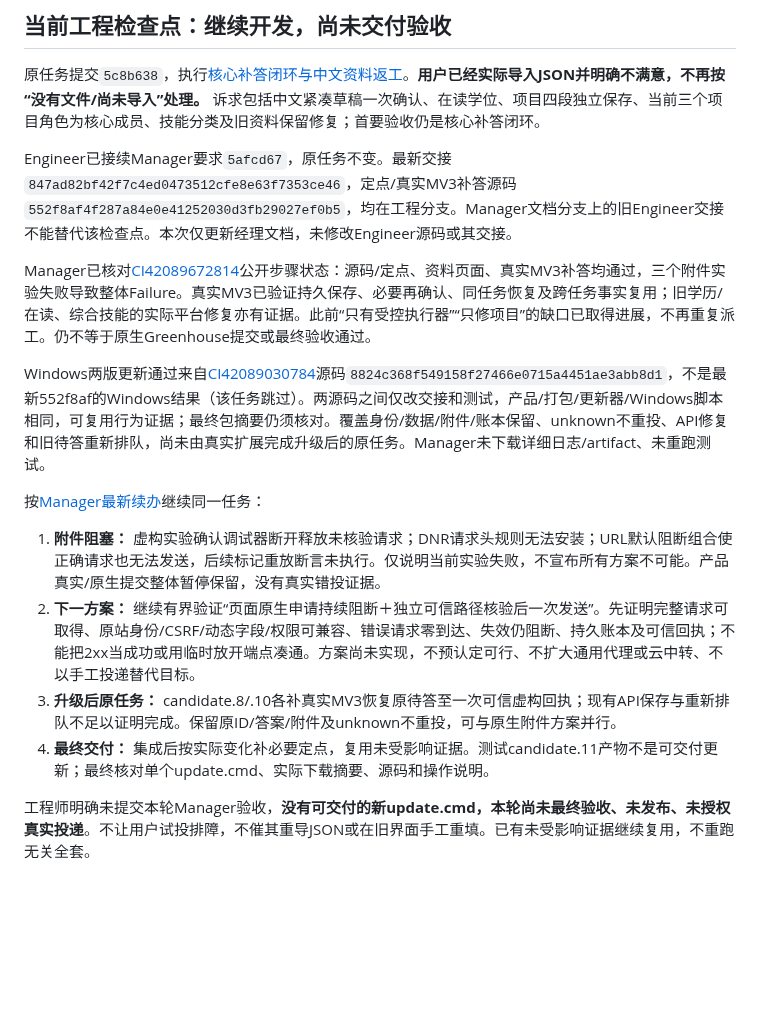
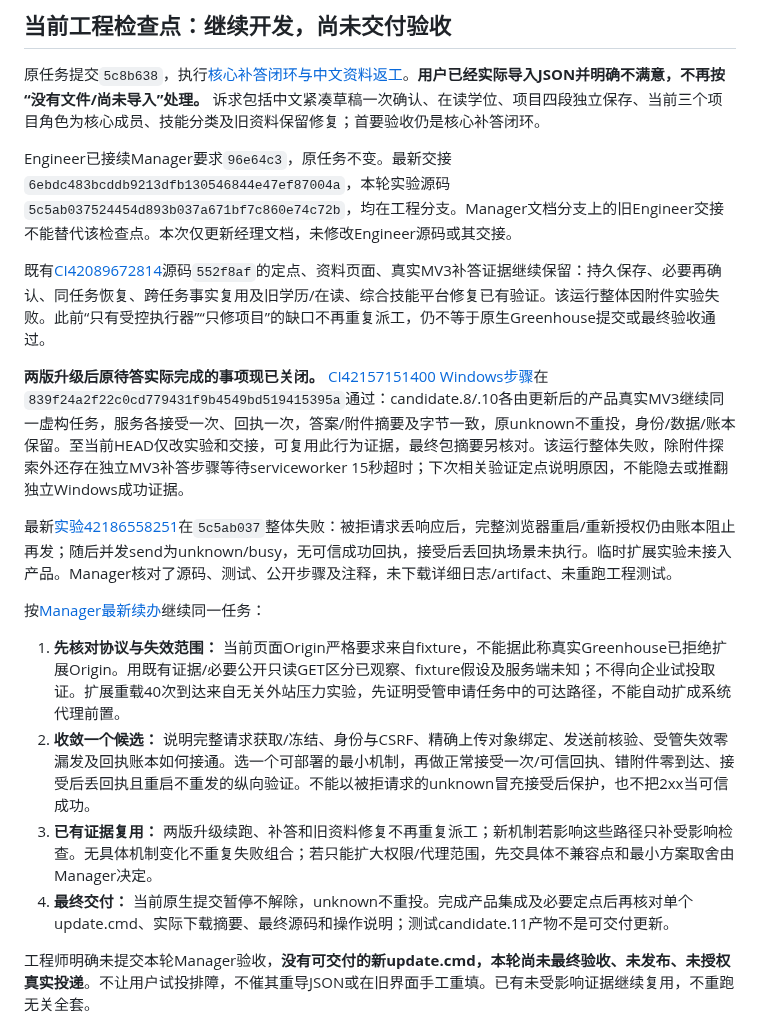
Before and after one commit to Tianyao1234567/job-application-assistant, a Markdown page: HANDOFF_MANAGER.md, the part around one of its changes. GitHub-like rendering; blank space fills up the shorter version.

```diff
--- a/HANDOFF_MANAGER.md
+++ b/HANDOFF_MANAGER.md
@@ -10,18 +10,20 @@
 
 原任务提交`5c8b638`，执行[核心补答闭环与中文资料返工](docs/PROFILE_IMPORT_USABILITY_REWORK_001.md)。**用户已经实际导入JSON并明确不满意，不再按“没有文件/尚未导入”处理。** 诉求包括中文紧凑草稿一次确认、在读学位、项目四段独立保存、当前三个项目角色为核心成员、技能分类及旧资料保留修复；首要验收仍是核心补答闭环。
 
-Engineer已接续Manager要求`5afcd67`，原任务不变。最新交接`847ad82bf42f7c4ed0473512cfe8e63f7353ce46`，定点/真实MV3补答源码`552f8af4f287a84e0e41252030d3fb29027ef0b5`，均在工程分支。Manager文档分支上的旧Engineer交接不能替代该检查点。本次仅更新经理文档，未修改Engineer源码或其交接。
+Engineer已接续Manager要求`96e64c3`，原任务不变。最新交接`6ebdc483bcddb9213dfb130546844e47ef87004a`，本轮实验源码`5c5ab037524454d893b037a671bf7c860e74c72b`，均在工程分支。Manager文档分支上的旧Engineer交接不能替代该检查点。本次仅更新经理文档，未修改Engineer源码或其交接。
 
-Manager已核对[CI42089672814](https://github.com/Tianyao1234567/job-application-assistant/actions/runs/42089672814)公开步骤状态：源码/定点、资料页面、真实MV3补答均通过，三个附件实验失败导致整体Failure。真实MV3已验证持久保存、必要再确认、同任务恢复及跨任务事实复用；旧学历/在读、综合技能的实际平台修复亦有证据。此前“只有受控执行器”“只修项目”的缺口已取得进展，不再重复派工。仍不等于原生Greenhouse提交或最终验收通过。
+既有[CI42089672814](https://github.com/Tianyao1234567/job-application-assistant/actions/runs/42089672814)源码`552f8af`的定点、资料页面、真实MV3补答证据继续保留：持久保存、必要再确认、同任务恢复、跨任务事实复用及旧学历/在读、综合技能平台修复已有验证。该运行整体因附件实验失败。此前“只有受控执行器”“只修项目”的缺口不再重复派工，仍不等于原生Greenhouse提交或最终验收通过。
 
-Windows两版更新通过来自[CI42089030784](https://github.com/Tianyao1234567/job-application-assistant/actions/runs/42089030784)源码`8824c368f549158f27466e0715a4451ae3abb8d1`，不是最新552f8af的Windows结果（该任务跳过）。两源码之间仅改交接和测试，产品/打包/更新器/Windows脚本相同，可复用行为证据；最终包摘要仍须核对。覆盖身份/数据/附件/账本保留、unknown不重投、API修复和旧待答重新排队，尚未由真实扩展完成升级后的原任务。Manager未下载详细日志/artifact、未重跑测试。
+**两版升级后原待答实际完成的事项现已关闭。** [CI42157151400 Windows步骤](https://github.com/Tianyao1234567/job-application-assistant/actions/runs/42157151400/job/127693909900)在`839f24a2f22c0cd779431f9b4549bd519415395a`通过：candidate.8/.10各由更新后的产品真实MV3继续同一虚构任务，服务各接受一次、回执一次，答案/附件摘要及字节一致，原unknown不重投，身份/数据/账本保留。至当前HEAD仅改实验和交接，可复用此行为证据，最终包摘要另核对。该运行整体失败，除附件探索外还存在独立MV3补答步骤等待serviceworker 15秒超时；下次相关验证定点说明原因，不能隐去或推翻独立Windows成功证据。
 
-按[Manager最新续办](docs/PROFILE_USABILITY_CHECKPOINT_002.md)继续同一任务：
+最新[实验42186558251](https://github.com/Tianyao1234567/job-application-assistant/actions/runs/42186558251)在`5c5ab037`整体失败：被拒请求丢响应后，完整浏览器重启/重新授权仍由账本阻止再发；随后并发send为unknown/busy，无可信成功回执，接受后丢回执场景未执行。临时扩展实验未接入产品。Manager核对了源码、测试、公开步骤及注释，未下载详细日志/artifact、未重跑工程测试。
 
-1. **附件阻塞：** 虚构实验确认调试器断开释放未核验请求；DNR请求头规则无法安装；URL默认阻断组合使正确请求也无法发送，后续标记重放断言未执行。仅说明当前实验失败，不宣布所有方案不可能。产品真实/原生提交整体暂停保留，没有真实错投证据。
-2. **下一方案：** 继续有界验证“页面原生申请持续阻断＋独立可信路径核验后一次发送”。先证明完整请求可取得、原站身份/CSRF/动态字段/权限可兼容、错误请求零到达、失效仍阻断、持久账本及可信回执；不能把2xx当成功或用临时放开端点凑通。方案尚未实现，不预认定可行、不扩大通用代理或云中转、不以手工投递替代目标。
-3. **升级后原任务：** candidate.8/.10各补真实MV3恢复原待答至一次可信虚构回执；现有API保存与重新排队不足以证明完成。保留原ID/答案/附件及unknown不重投，可与原生附件方案并行。
-4. **最终交付：** 集成后按实际变化补必要定点，复用未受影响证据。测试candidate.11产物不是可交付更新；最终核对单个update.cmd、实际下载摘要、源码和操作说明。
+按[Manager最新续办](docs/PROFILE_USABILITY_CHECKPOINT_003.md)继续同一任务：
+
+1. **先核对协议与失效范围：** 当前页面Origin严格要求来自fixture，不能据此称真实Greenhouse已拒绝扩展Origin。用既有证据/必要公开只读GET区分已观察、fixture假设及服务端未知；不得向企业试投取证。扩展重载40次到达来自无关外站压力实验，先证明受管申请任务中的可达路径，不能自动扩成系统代理前置。
+2. **收敛一个候选：** 说明完整请求获取/冻结、身份与CSRF、精确上传对象绑定、发送前核验、受管失效零漏发及回执账本如何接通。选一个可部署的最小机制，再做正常接受一次/可信回执、错附件零到达、接受后丢回执且重启不重发的纵向验证。不能以被拒请求的unknown冒充接受后保护，也不把2xx当可信成功。
+3. **已有证据复用：** 两版升级续跑、补答和旧资料修复不再重复派工；新机制若影响这些路径只补受影响检查。无具体机制变化不重复失败组合；若只能扩大权限/代理范围，先交具体不兼容点和最小方案取舍由Manager决定。
+4. **最终交付：** 当前原生提交暂停不解除，unknown不重投。完成产品集成及必要定点后再核对单个update.cmd、实际下载摘要、最终源码和操作说明；测试candidate.11产物不是可交付更新。
 
 工程师明确未提交本轮Manager验收，**没有可交付的新update.cmd，本轮尚未最终验收、未发布、未授权真实投递**。不让用户试投排障，不催其重导JSON或在旧界面手工重填。已有未受影响证据继续复用，不重跑无关全套。
 
```
Also changed, not shown: other parts of HANDOFF_MANAGER.md (+1 -1 lines), docs/PROFILE_IMPORT_USABILITY_REWORK_001.md (+1 -1 lines), docs/PROFILE_USABILITY_CHECKPOINT_003.md (added, +50 -0 lines).
